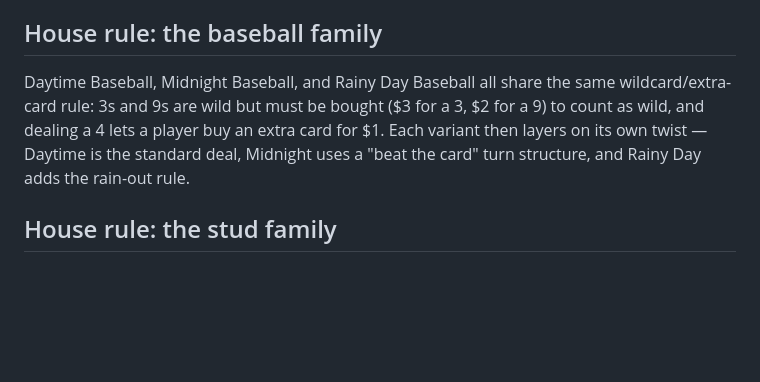
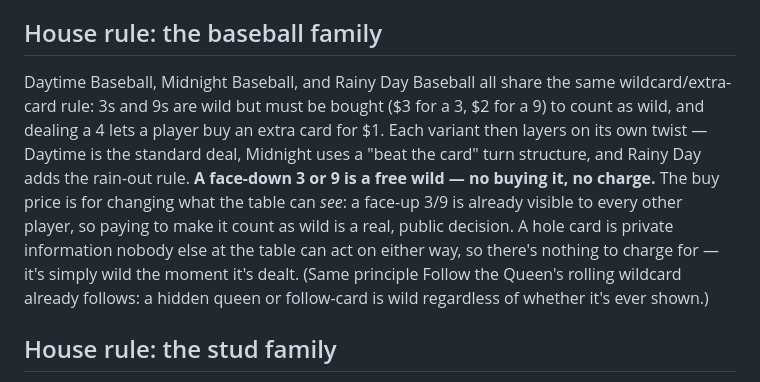
Before and after one commit to Wizoi/CardNight, a Markdown page: games.md, the part around the change. Rendered like a GitHub page; blank space fills up the shorter version.

Commit message:
Document that a face-down 3/9 is a free wild in the baseball family
Clarifies the house rule alongside the rules-stud.js fix: the buy
price only makes sense for a face-up 3/9 (visible to the whole table),
since a hole card is private information nobody else can act on.

Co-Authored-By: Claude Sonnet 5 <noreply@anthropic.com>

```diff
--- a/games.md
+++ b/games.md
@@ -347,7 +347,7 @@ Default rule across all split-pot games: if multiple players tie for a side of t
 
 ## House rule: the baseball family
 
-Daytime Baseball, Midnight Baseball, and Rainy Day Baseball all share the same wildcard/extra-card rule: 3s and 9s are wild but must be bought ($3 for a 3, $2 for a 9) to count as wild, and dealing a 4 lets a player buy an extra card for $1. Each variant then layers on its own twist — Daytime is the standard deal, Midnight uses a "beat the card" turn structure, and Rainy Day adds the rain-out rule.
+Daytime Baseball, Midnight Baseball, and Rainy Day Baseball all share the same wildcard/extra-card rule: 3s and 9s are wild but must be bought ($3 for a 3, $2 for a 9) to count as wild, and dealing a 4 lets a player buy an extra card for $1. Each variant then layers on its own twist — Daytime is the standard deal, Midnight uses a "beat the card" turn structure, and Rainy Day adds the rain-out rule. **A face-down 3 or 9 is a free wild — no buying it, no charge.** The buy price is for changing what the table can *see*: a face-up 3/9 is already visible to every other player, so paying to make it count as wild is a real, public decision. A hole card is private information nobody else at the table can act on either way, so there's nothing to charge for — it's simply wild the moment it's dealt. (Same principle Follow the Queen's rolling wildcard already follows: a hidden queen or follow-card is wild regardless of whether it's ever shown.)
 
 ## House rule: the stud family
 
```
